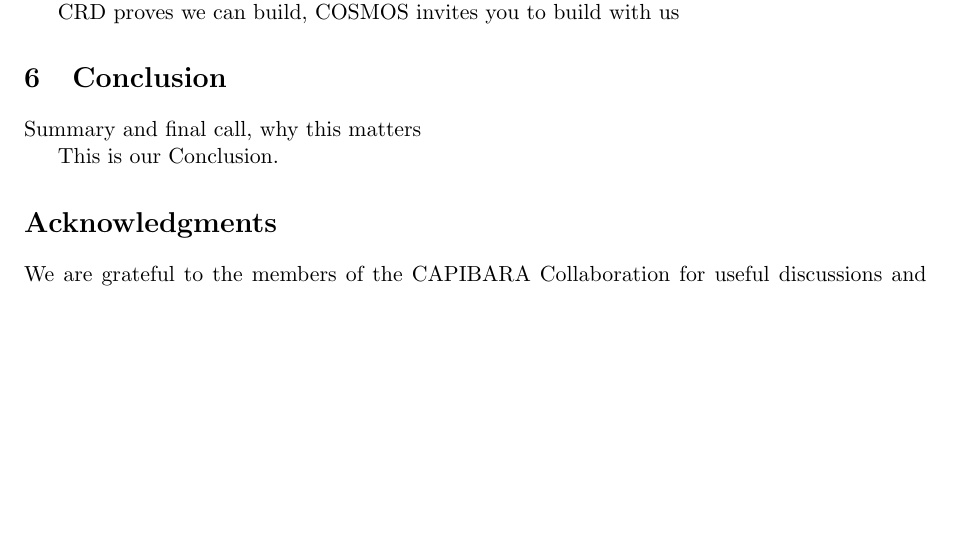
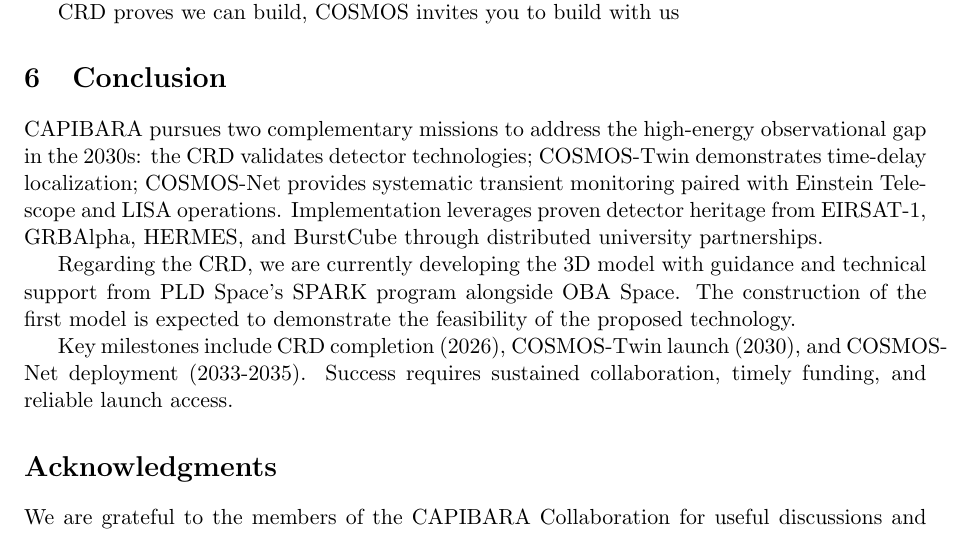
Before and after one commit to CAPIBARA3/papers, a LaTeX paper (ssea/paper.tex): part of page 3 of 3, cut so that both start at the same text, the shorter picture padded with empty space. Compiled offline with pdfLaTeX.

Commit message:
Update conclusion.tex
Signed-off-by: luke3773 <165813941+luke3773@users.noreply.github.com>

```diff
--- a/ssea/paper.tex
+++ b/ssea/paper.tex
@@ -137,9 +137,12 @@ CRD proves we can build, COSMOS invites you to build with us
 
 \section{Conclusion}\label{sec:conclusion}
 
-Summary and final call, why this matters
+CAPIBARA pursues two complementary missions to address the high-energy observational gap in the 2030s: the CRD validates detector technologies; COSMOS-Twin demonstrates time-delay localization; COSMOS-Net provides systematic transient monitoring paired with Einstein Telescope and LISA operations. Implementation leverages proven detector heritage from EIRSAT-1, GRBAlpha, HERMES, and BurstCube through distributed university partnerships.
 
-This is our Conclusion.
+Regarding the CRD, we are currently developing the 3D model with guidance and technical support from PLD Space’s SPARK program alongside OBA Space. The construction of the first model is expected to demonstrate the feasibility of the proposed technology.
+
+Key milestones include CRD completion (2026), COSMOS-Twin launch (2030), and COSMOS-Net deployment (2033-2035). Success requires sustained collaboration, timely funding, and reliable launch access.
+
 
 \section*{Acknowledgments}
 
```
